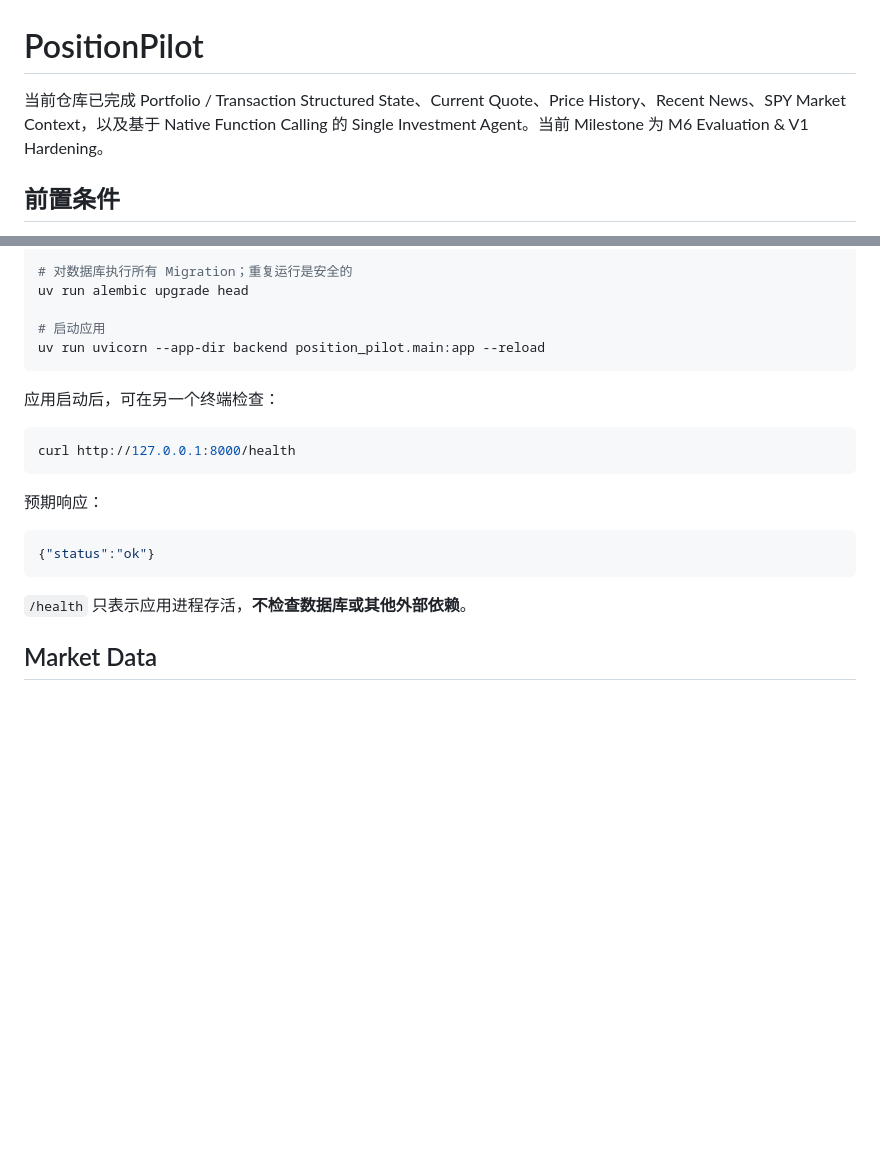
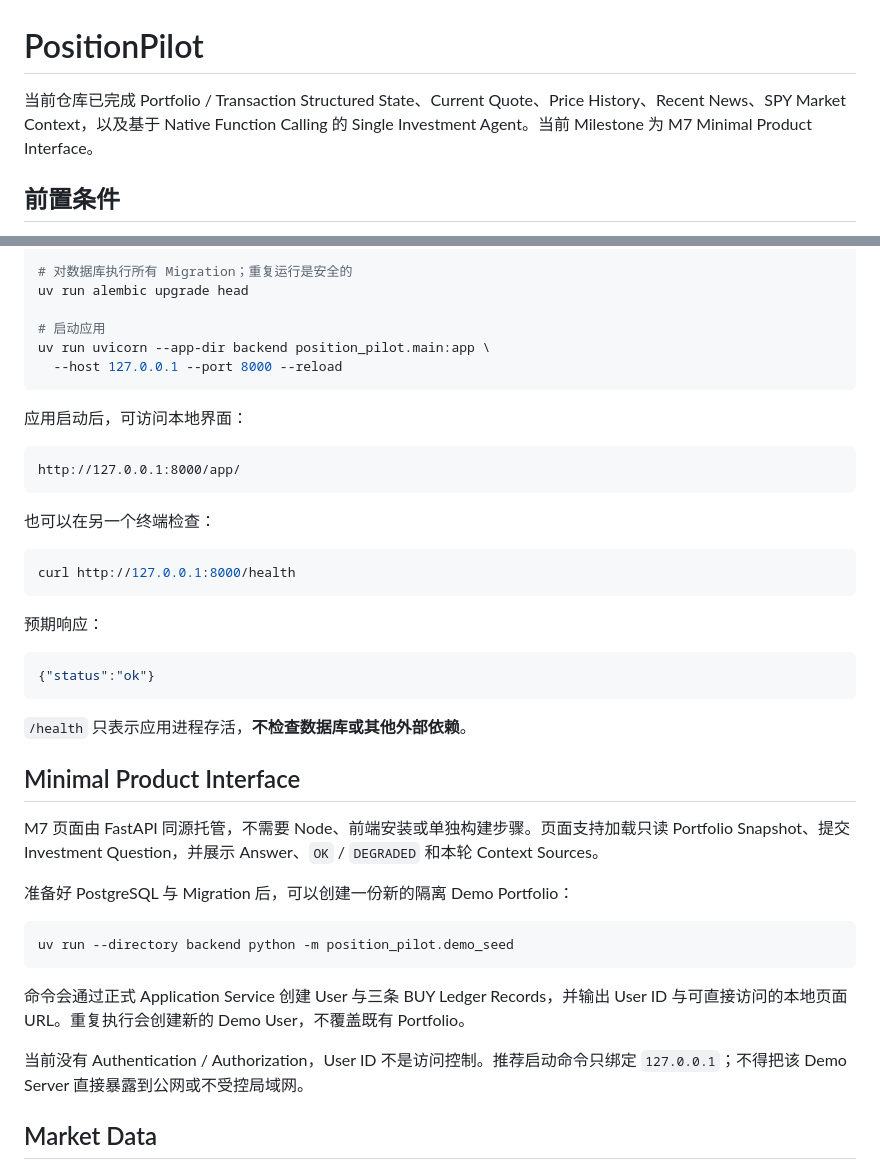
Before and after one commit to Weilinying/position-pilot, a Markdown page: README.md, 2 parts joined by grey strips. Rendered like a GitHub page; blank space fills up the shorter version.

Commit message:
docs: record M7 interface architecture

````diff
--- a/README.md
+++ b/README.md
@@ -1,6 +1,6 @@
 # PositionPilot
 
-当前仓库已完成 Portfolio / Transaction Structured State、Current Quote、Price History、Recent News、SPY Market Context，以及基于 Native Function Calling 的 Single Investment Agent。当前 Milestone 为 M6 Evaluation & V1 Hardening。
+当前仓库已完成 Portfolio / Transaction Structured State、Current Quote、Price History、Recent News、SPY Market Context，以及基于 Native Function Calling 的 Single Investment Agent。当前 Milestone 为 M7 Minimal Product Interface。
 
 ## 前置条件
 
@@ -26,10 +26,17 @@ docker compose up -d postgres
 uv run alembic upgrade head
 
 # 启动应用
-uv run uvicorn --app-dir backend position_pilot.main:app --reload
+uv run uvicorn --app-dir backend position_pilot.main:app \
+  --host 127.0.0.1 --port 8000 --reload
 ```
 
-应用启动后，可在另一个终端检查：
+应用启动后，可访问本地界面：
+
+```text
+http://127.0.0.1:8000/app/
+```
+
+也可以在另一个终端检查：
 
 ```bash
 curl http://127.0.0.1:8000/health
@@ -42,6 +49,20 @@ curl http://127.0.0.1:8000/health
 ```
 
 `/health` 只表示应用进程存活，**不检查数据库或其他外部依赖**。
+
+## Minimal Product Interface
+
+M7 页面由 FastAPI 同源托管，不需要 Node、前端安装或单独构建步骤。页面支持加载只读 Portfolio Snapshot、提交 Investment Question，并展示 Answer、`OK` / `DEGRADED` 和本轮 Context Sources。
+
+准备好 PostgreSQL 与 Migration 后，可以创建一份新的隔离 Demo Portfolio：
+
+```bash
+uv run --directory backend python -m position_pilot.demo_seed
+```
+
+命令会通过正式 Application Service 创建 User 与三条 BUY Ledger Records，并输出 User ID 与可直接访问的本地页面 URL。重复执行会创建新的 Demo User，不覆盖既有 Portfolio。
+
+当前没有 Authentication / Authorization，User ID 不是访问控制。推荐启动命令只绑定 `127.0.0.1`；不得把该 Demo Server 直接暴露到公网或不受控局域网。
 
 ## Market Data
 
````
Also changed, not shown: ARCHITECTURE.md (+33 -6 lines), docs/adr/0008-minimal-product-interface-delivery.md (added, +50 -0 lines).
